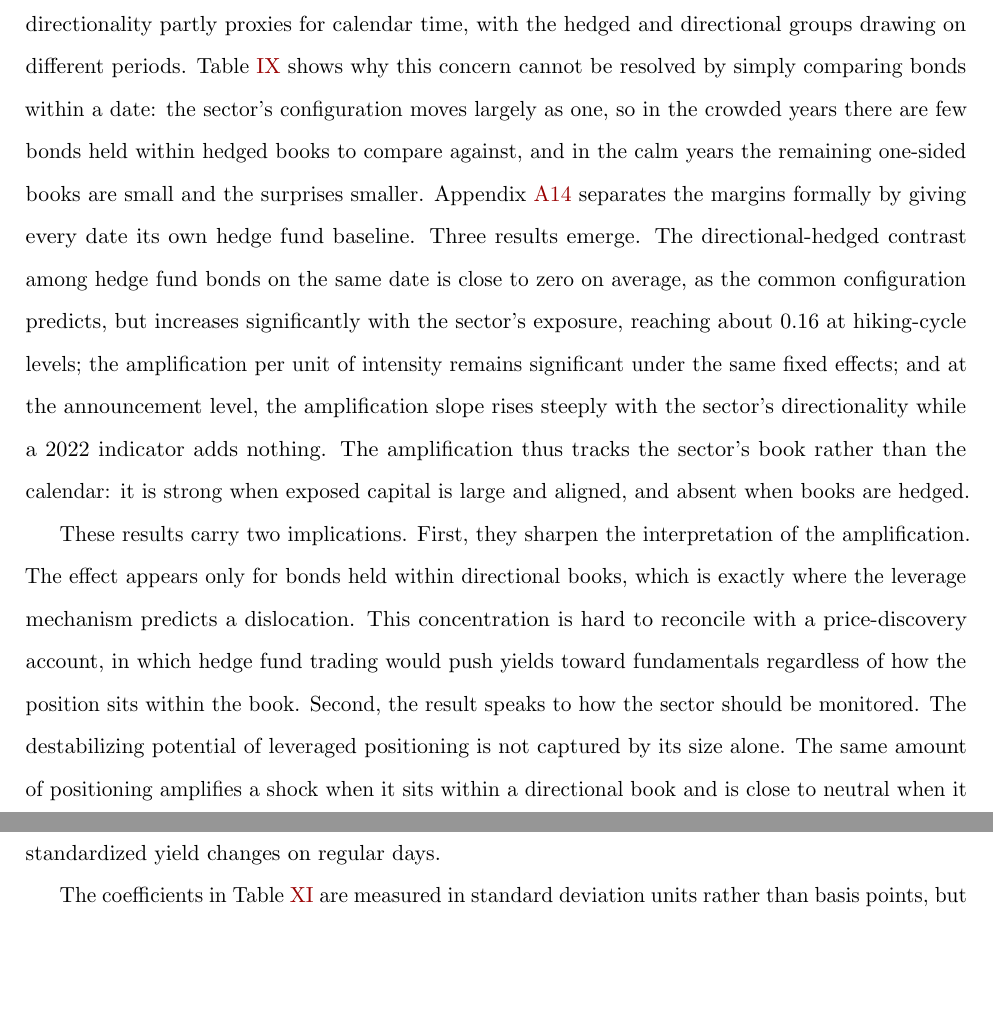
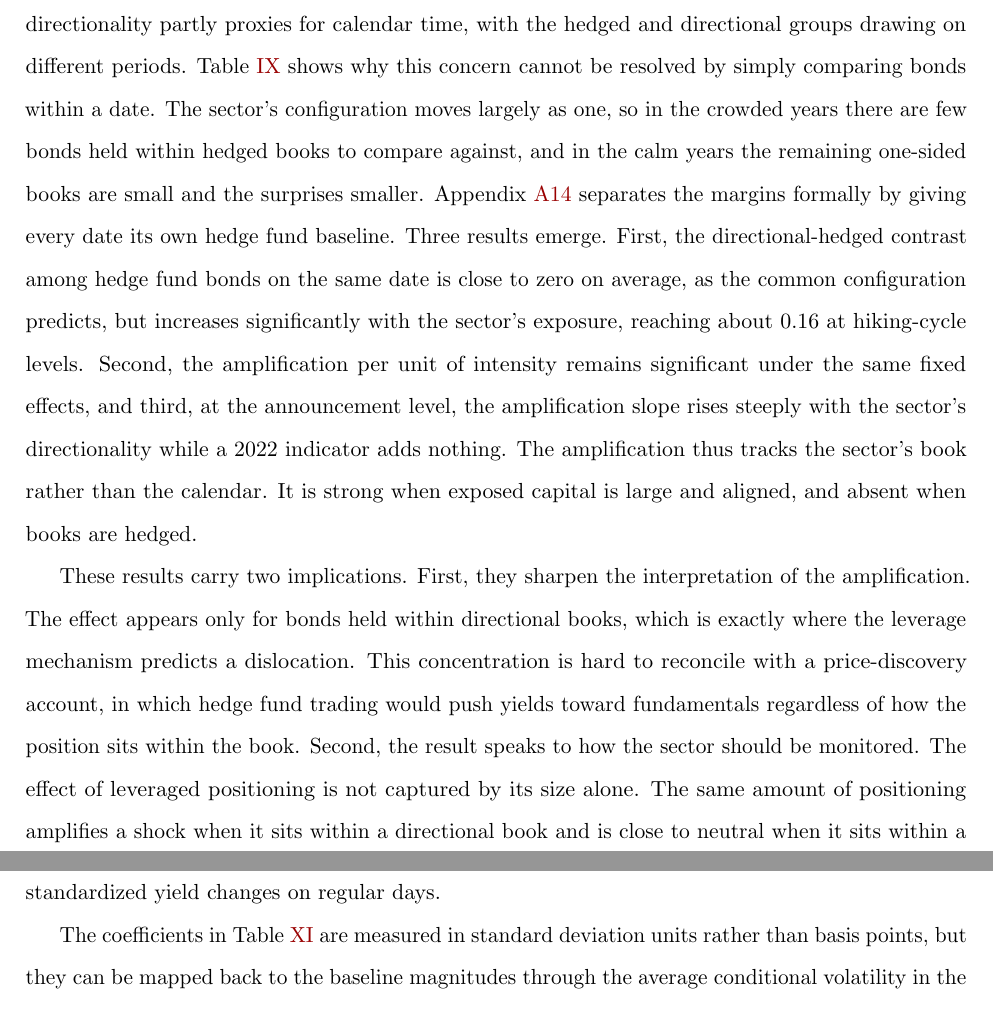
Before and after one commit to FelixHrms/JMP_current, a LaTeX paper (main_JMP.tex): two parts of pages 36 and 39 of 70 before the commit and two parts of pages 36 and 40 of 70 after it, joined at a grey line, cut so that both start at the same text, the shorter picture padded with empty space. Compiled offline with pdfLaTeX.

Commit message:
Revise analysis of hedge fund bond sensitivity to shocks
The changes provide a detailed analysis of the interaction coefficients and their implications for hedge fund bonds in response to monetary policy shocks. The text has been revised for clarity and to enhance the explanation of the matched-sample estimation and its significance.

```diff
--- a/main_JMP.tex
+++ b/main_JMP.tex
@@ -1050,9 +1050,9 @@ Observations & 472,320 & 472,320 & 472,320 \\
 \textit{Notes:} The table reports the amplification of bond yields to monetary policy shocks as a function of the directionality of the hedge funds holding each bond. The dependent variable is the daily yield change in basis points. Holder directionality is the position weighted average across a bond's hedge fund holders of each fund's absolute net duration exposure over its gross duration exposure, measured over the five trading days before the shock and scaled to lie between zero and one. Column (1) interacts Log HF Intensity and the shock with holder directionality, with holder directionality entering only through the intensity term. Columns (2) and (3) compare bonds held by hedge funds, split at the median and into quartiles of holder directionality, against the baseline of bonds without hedge fund activity. The median and quartile cutoffs are computed over the pooled sample of hedge fund bond-days. Log HF Intensity is the natural log of one plus the average absolute net position over the prior five trading days scaled by amount outstanding. Shock is the change in the two year OIS rate during the ECB event window. All columns include the bid-ask spread and a CTD indicator as controls, bond fixed effects, and duration by country by date fixed effects, with the latter absorbing the shock main effect. A Wald test rejects equality of the hedged and directional coefficients in Column (2) with $F=24.8$ and equality of the extreme quartiles in Column (3) with $F=28.3$. Standard errors clustered by business date and bond in parentheses. *** p$<$0.01, ** p$<$0.05, * p$<$0.10. \\ Sample period: 2021-01-01 -- 2025-11-01
 \end{table}
 
-Because the directional configuration coincides with the hiking cycle, one might worry that holder directionality partly proxies for calendar time, with the hedged and directional groups drawing on different periods. Table \ref{tab:fund_dir} shows why this concern cannot be resolved by simply comparing bonds within a date: the sector's configuration moves largely as one, so in the crowded years there are few bonds held within hedged books to compare against, and in the calm years the remaining one-sided books are small and the surprises smaller. Appendix \ref{subsec:dir_calendar} separates the margins formally by giving every date its own hedge fund baseline. Three results emerge. The directional-hedged contrast among hedge fund bonds on the same date is close to zero on average, as the common configuration predicts, but increases significantly with the sector's exposure, reaching about 0.16 at hiking-cycle levels; the amplification per unit of intensity remains significant under the same fixed effects; and at the announcement level, the amplification slope rises steeply with the sector's directionality while a 2022 indicator adds nothing. The amplification thus tracks the sector's book rather than the calendar: it is strong when exposed capital is large and aligned, and absent when books are hedged.
-
-These results carry two implications. First, they sharpen the interpretation of the amplification. The effect appears only for bonds held within directional books, which is exactly where the leverage mechanism predicts a dislocation. This concentration is hard to reconcile with a price-discovery account, in which hedge fund trading would push yields toward fundamentals regardless of how the position sits within the book. Second, the result speaks to how the sector should be monitored. The destabilizing potential of leveraged positioning is not captured by its size alone. The same amount of positioning amplifies a shock when it sits within a directional book and is close to neutral when it sits within a hedged book. Supervisors gauging the systemic footprint of hedge funds therefore need to account for the directionality of the book, and not only the gross size of the positions.
+Because the directional configuration coincides with the hiking cycle, one might worry that holder directionality partly proxies for calendar time, with the hedged and directional groups drawing on different periods. Table \ref{tab:fund_dir} shows why this concern cannot be resolved by simply comparing bonds within a date. The sector's configuration moves largely as one, so in the crowded years there are few bonds held within hedged books to compare against, and in the calm years the remaining one-sided books are small and the surprises smaller. Appendix \ref{subsec:dir_calendar} separates the margins formally by giving every date its own hedge fund baseline. Three results emerge. First, the directional-hedged contrast among hedge fund bonds on the same date is close to zero on average, as the common configuration predicts, but increases significantly with the sector's exposure, reaching about 0.16 at hiking-cycle levels. Second, the amplification per unit of intensity remains significant under the same fixed effects, and third, at the announcement level, the amplification slope rises steeply with the sector's directionality while a 2022 indicator adds nothing. The amplification thus tracks the sector's book rather than the calendar. It is strong when exposed capital is large and aligned, and absent when books are hedged.
+
+These results carry two implications. First, they sharpen the interpretation of the amplification. The effect appears only for bonds held within directional books, which is exactly where the leverage mechanism predicts a dislocation. This concentration is hard to reconcile with a price-discovery account, in which hedge fund trading would push yields toward fundamentals regardless of how the position sits within the book. Second, the result speaks to how the sector should be monitored. The effect of leveraged positioning is not captured by its size alone. The same amount of positioning amplifies a shock when it sits within a directional book and is close to neutral when it sits within a hedged book. Supervisors gauging the systemic footprint of hedge funds therefore need to account for the directionality of the book, and not only the gross size of the positions.
 
 
 \section{Robustness}
```
Also changed, not shown: main_JMP.tex (2 more changed lines).
